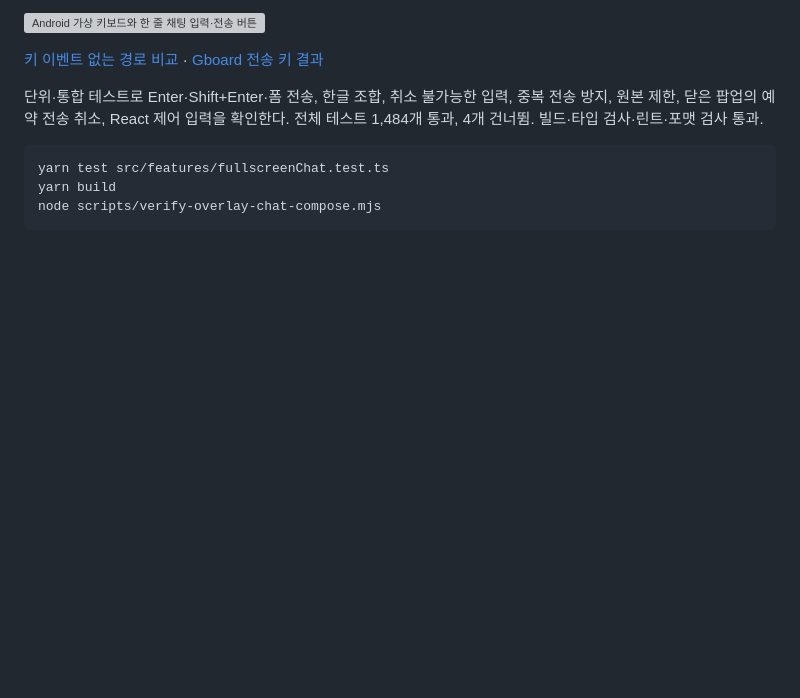
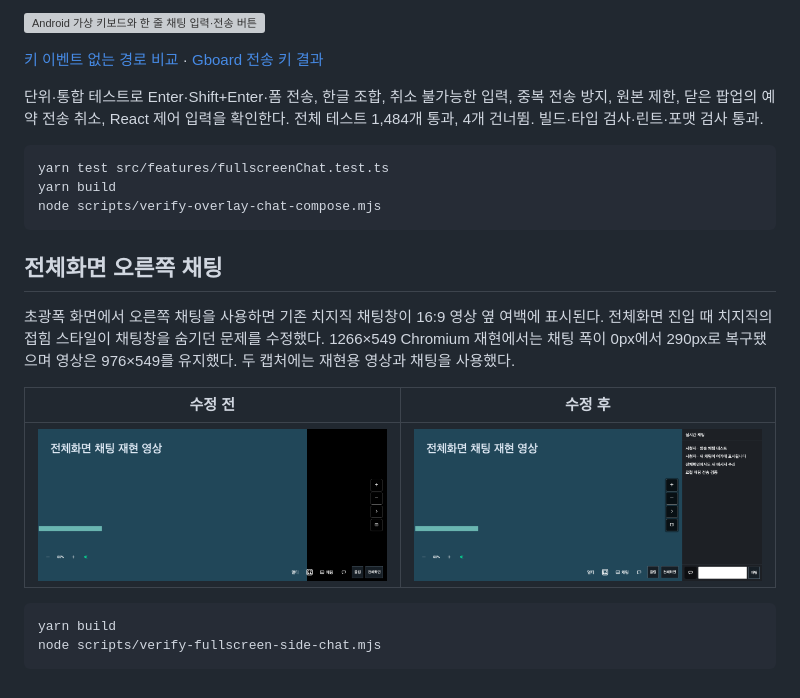
Before and after one commit to Arc-Jung/ezzzk, a Markdown page: screenshots/fullscreen-chat.md, the part around the change. Drawn GitHub-style; pictures changed too: screenshots/demo-fullscreen-side-chat-after.png (added), screenshots/demo-fullscreen-side-chat-before.png (added); blank space fills up the shorter version; grey boxes are pictures that could not be loaded.

Commit message:
Keep native side chat visible in ultrawide fullscreen

````diff
--- a/screenshots/fullscreen-chat.md
+++ b/screenshots/fullscreen-chat.md
@@ -44,3 +44,16 @@ yarn test src/features/fullscreenChat.test.ts
 yarn build
 node scripts/verify-overlay-chat-compose.mjs
 ```
+
+## 전체화면 오른쪽 채팅
+
+초광폭 화면에서 오른쪽 채팅을 사용하면 기존 치지직 채팅창이 16:9 영상 옆 여백에 표시된다. 전체화면 진입 때 치지직의 접힘 스타일이 채팅창을 숨기던 문제를 수정했다. 1266×549 Chromium 재현에서는 채팅 폭이 0px에서 290px로 복구됐으며 영상은 976×549를 유지했다. 두 캡처에는 재현용 영상과 채팅을 사용했다.
+
+| 수정 전 | 수정 후 |
+| --- | --- |
+| ![오른쪽 채팅 영역이 비어 있는 전체화면](demo-fullscreen-side-chat-before.png) | ![오른쪽에 원본 채팅 목록이 표시된 전체화면](demo-fullscreen-side-chat-after.png) |
+
+```sh
+yarn build
+node scripts/verify-fullscreen-side-chat.mjs
+```
````
Also changed, not shown: 5 other files.
